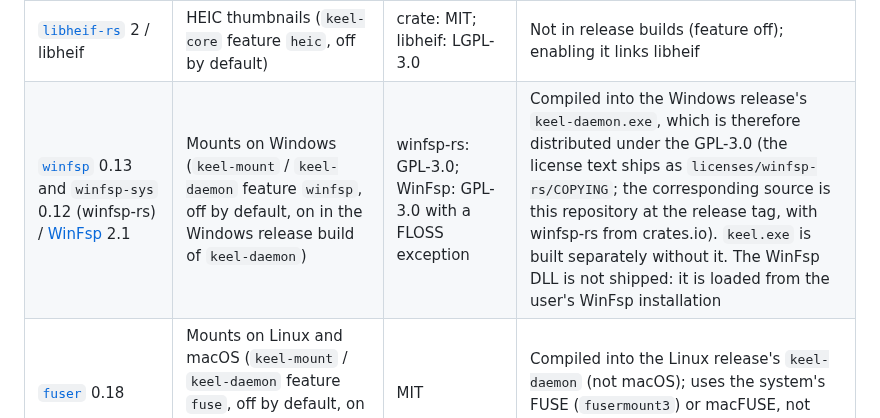
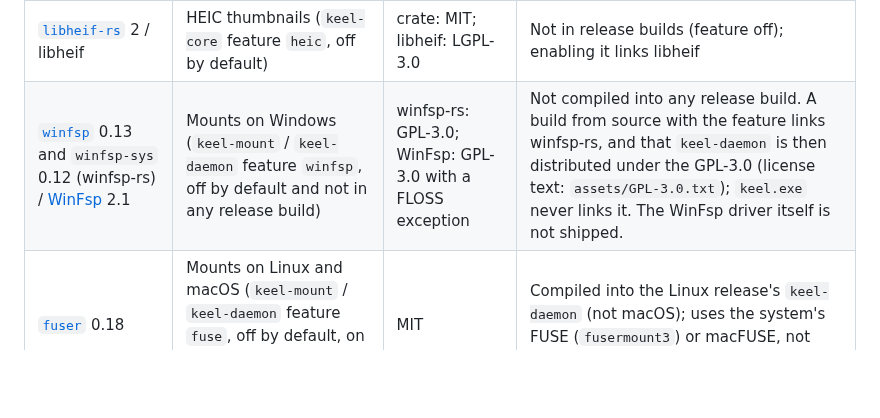
Before and after one commit to Runitupshawty/keel, a Markdown page: THIRD_PARTY.md, the part around the change. Drawn GitHub-style; blank space fills up the shorter version.

Commit message:
docs: THIRD_PARTY says no release build links winfsp-rs
Co-Authored-By: Claude Fable 5.1 <noreply@anthropic.com>

```diff
--- a/THIRD_PARTY.md
+++ b/THIRD_PARTY.md
@@ -55,7 +55,7 @@ Keel uses the following separately distributed components. Their licenses remain
 | [`cpal`](https://crates.io/crates/cpal) 0.18 | Sound output for video playback in the media viewer (WASAPI on Windows, CoreAudio on macOS) | Apache-2.0 | Rust crate, compiled in; on Linux it uses ALSA through `alsa` (Apache-2.0 OR MIT) and `alsa-sys` (MIT), which links the system's `libasound` (build: `libasound2-dev`) |
 | [`wait-timeout`](https://crates.io/crates/wait-timeout) 0.2 | Time limit for `ffmpeg`/`ffprobe` runs (video sidecars; ffmpeg is not shipped, it is used when installed) | MIT OR Apache-2.0 | Rust crate, compiled in |
 | [`libheif-rs`](https://crates.io/crates/libheif-rs) 2 / libheif | HEIC thumbnails (`keel-core` feature `heic`, off by default) | crate: MIT; libheif: LGPL-3.0 | Not in release builds (feature off); enabling it links libheif |
-| [`winfsp`](https://crates.io/crates/winfsp) 0.13 and `winfsp-sys` 0.12 (winfsp-rs) / [WinFsp](https://winfsp.dev) 2.1 | Mounts on Windows (`keel-mount` / `keel-daemon` feature `winfsp`, off by default, on in the Windows release build of `keel-daemon`) | winfsp-rs: GPL-3.0; WinFsp: GPL-3.0 with a FLOSS exception | Compiled into the Windows release's `keel-daemon.exe`, which is therefore distributed under the GPL-3.0 (the license text ships as `licenses/winfsp-rs/COPYING`; the corresponding source is this repository at the release tag, with winfsp-rs from crates.io). `keel.exe` is built separately without it. The WinFsp DLL is not shipped: it is loaded from the user's WinFsp installation |
+| [`winfsp`](https://crates.io/crates/winfsp) 0.13 and `winfsp-sys` 0.12 (winfsp-rs) / [WinFsp](https://winfsp.dev) 2.1 | Mounts on Windows (`keel-mount` / `keel-daemon` feature `winfsp`, off by default and not in any release build) | winfsp-rs: GPL-3.0; WinFsp: GPL-3.0 with a FLOSS exception | Not compiled into any release build. A build from source with the feature links winfsp-rs, and that `keel-daemon` is then distributed under the GPL-3.0 (license text: `assets/GPL-3.0.txt`); `keel.exe` never links it. The WinFsp driver itself is not shipped. |
 | [`fuser`](https://crates.io/crates/fuser) 0.18 | Mounts on Linux and macOS (`keel-mount` / `keel-daemon` feature `fuse`, off by default, on in the Linux release build of `keel-daemon`) | MIT | Compiled into the Linux release's `keel-daemon` (not macOS); uses the system's FUSE (`fusermount3`) or macFUSE, not shipped |
 
 **User-installed icon themes.** Settings → Icons can download a VS Code icon theme extension from the Visual Studio Marketplace at the user's request, after showing the extension's license (from the package when it has one) and asking the user to accept it. The theme is unpacked into the user's own config folder (`<config dir>/icons/<extension id>/`) for that user only. Keel does not bundle, mirror or redistribute these themes; they are not part of Keel's source or release archives, and their licenses are between the user and the theme's author.
```
